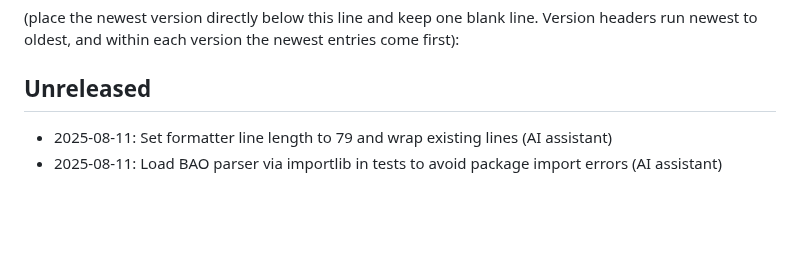
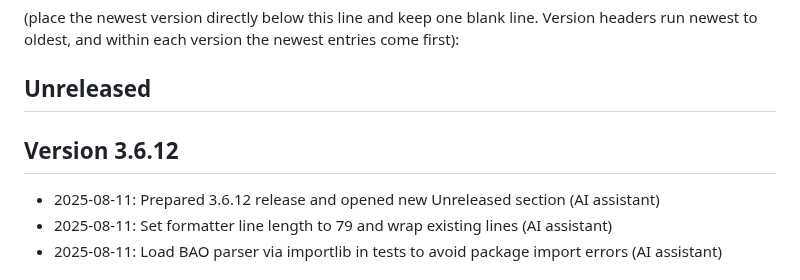
Before and after one commit to apostolovbg/copernican, a Markdown page: CHANGELOG.md, the part around the change. Rendered like a GitHub page; blank space fills up the shorter version.

Commit message:
chore: prepare 3.6.12 release

```diff
--- a/CHANGELOG.md
+++ b/CHANGELOG.md
@@ -19,6 +19,9 @@ entries come first):
 
 ## Unreleased
 
+## Version 3.6.12
+
+- 2025-08-11: Prepared 3.6.12 release and opened new Unreleased section (AI assistant)
 - 2025-08-11: Set formatter line length to 79 and wrap existing lines (AI
   assistant)
 - 2025-08-11: Load BAO parser via importlib in tests to avoid package import
```
